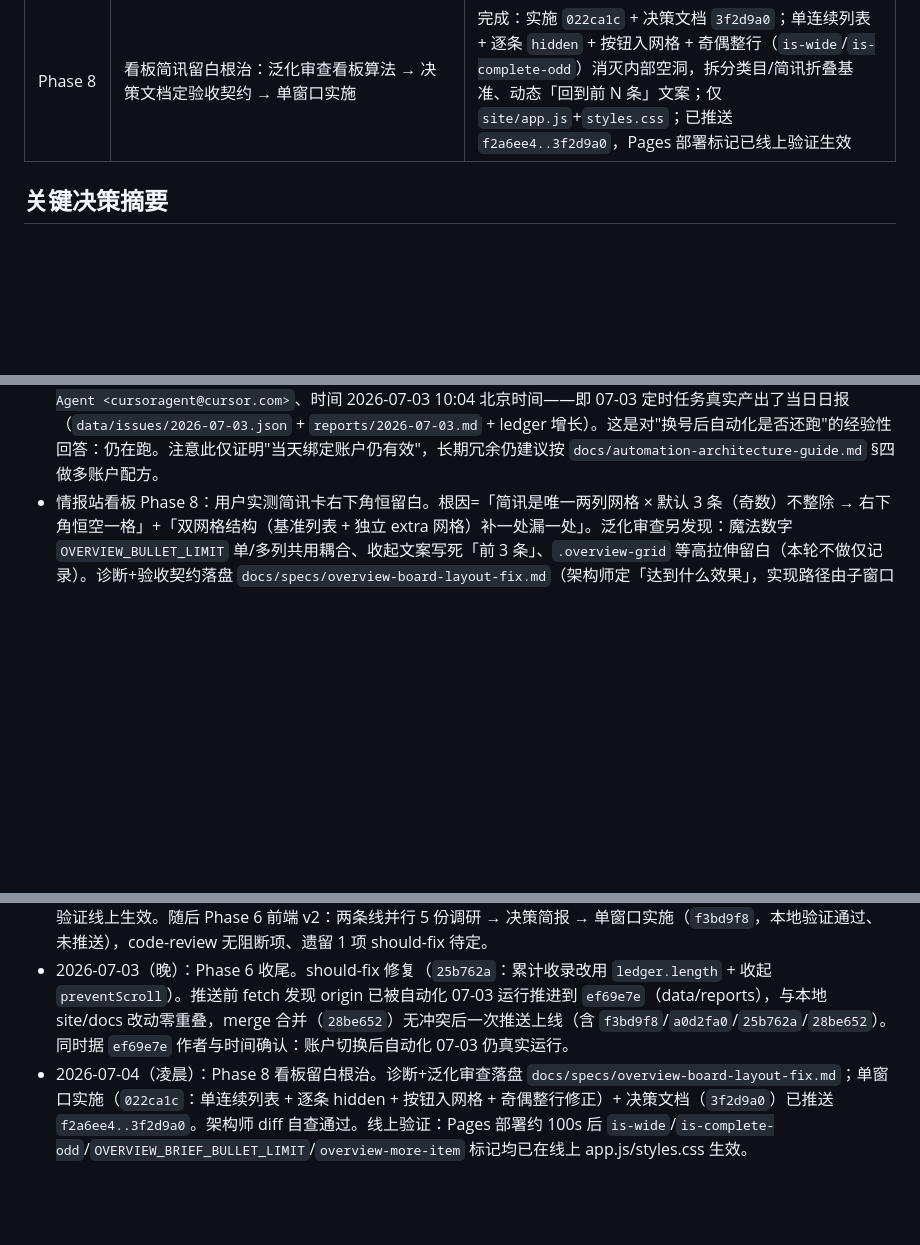
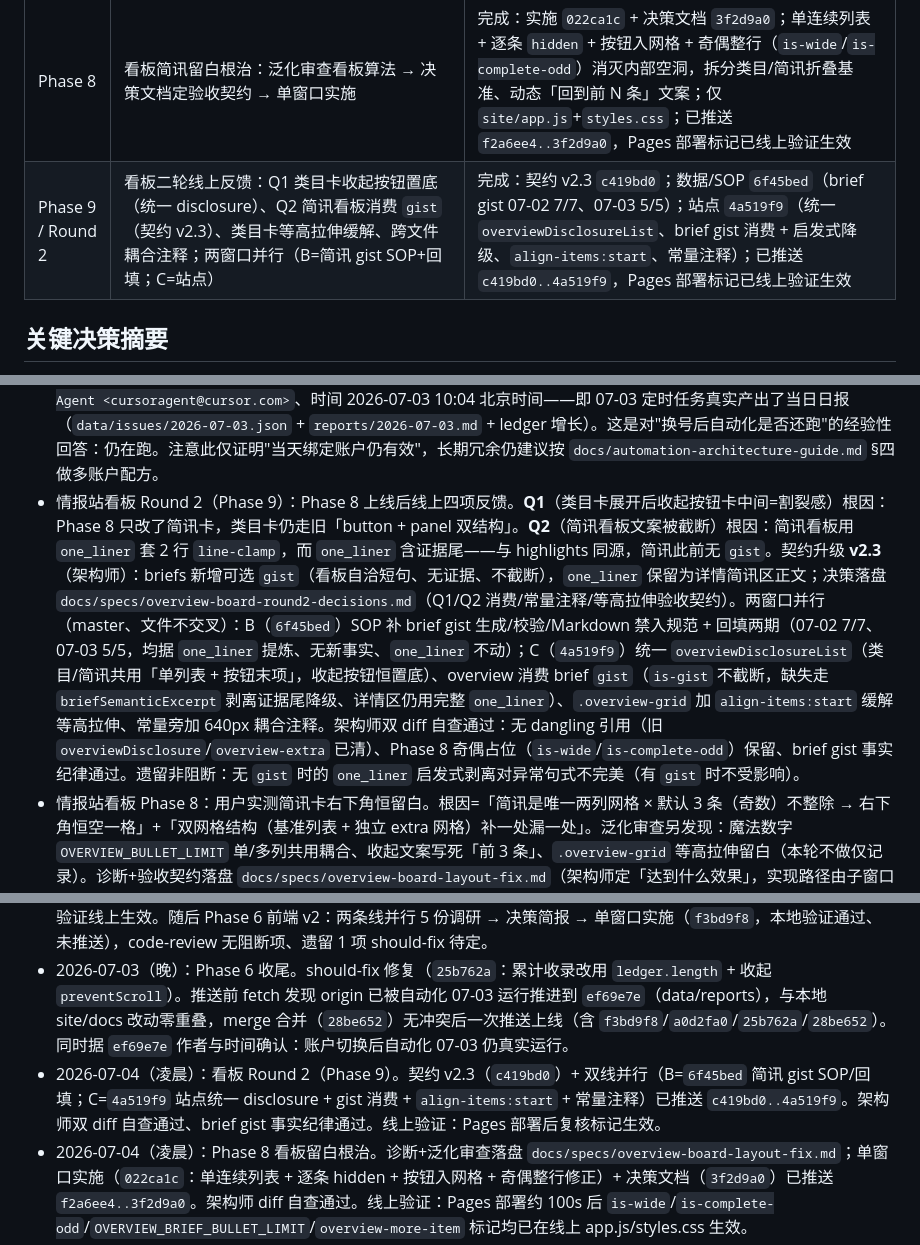
Before and after one commit to bobizhenkeai/star-skill-radar, a Markdown page: todolist.md, 3 parts joined by grey strips. GitHub-like rendering; blank space fills up the shorter version.

Commit message:
docs: record Round 2 board disclosure and brief gist
Co-authored-by: Cursor <cursoragent@cursor.com>

```diff
--- a/todolist.md
+++ b/todolist.md
@@ -15,6 +15,7 @@
 | Phase 6 | 情报站前端 v2：用户实测反馈（Q1 简讯展开不可逆 / Q2 头部统计块不协调 + "现代看板/高可读"方向）→ 两条线并行 5 份循证调研 → 架构师决策简报 → 单窗口实施 | 完成：v2 实施（`f3bd9f8`）+ code-review 无阻断 + should-fix 修复（`25b762a`：`累计收录` 改用 `ledger.length`、收起加 `preventScroll`）；与自动化 07-03 日报合并（`28be652`）后推送上线，Pages 部署已验证 |
 | Phase 7 | overview 概览一句话（契约 v2.2 `gist`）+ 资产总表 `#/catalog` 视图 + 分享元数据（OG/Twitter/favicon）：两窗口并行（B=SOP 补规范+回填 gist；C=站点消费 gist/catalog/OG）→ code-review should-fix 回收 → 一次推送上线 | 完成：契约 `e6b7261`；数据/SOP `2d49298`；站点 `91ba6dc`/`89aa8e6`/`030fc48`；微修复 `e4df3ec`；已推送 origin（`e6b7261..e4df3ec`）并线上验证（07-03 gist 5/5、ledger 13 项、OG/favicon 均 200 生效） |
 | Phase 8 | 看板简讯留白根治：泛化审查看板算法 → 决策文档定验收契约 → 单窗口实施 | 完成：实施 `022ca1c` + 决策文档 `3f2d9a0`；单连续列表 + 逐条 `hidden` + 按钮入网格 + 奇偶整行（`is-wide`/`is-complete-odd`）消灭内部空洞，拆分类目/简讯折叠基准、动态「回到前 N 条」文案；仅 `site/app.js`+`styles.css`；已推送 `f2a6ee4..3f2d9a0`，Pages 部署标记已线上验证生效 |
+| Phase 9 / Round 2 | 看板二轮线上反馈：Q1 类目卡收起按钮置底（统一 disclosure）、Q2 简讯看板消费 `gist`（契约 v2.3）、类目卡等高拉伸缓解、跨文件耦合注释；两窗口并行（B=简讯 gist SOP+回填；C=站点） | 完成：契约 v2.3 `c419bd0`；数据/SOP `6f45bed`（brief gist 07-02 7/7、07-03 5/5）；站点 `4a519f9`（统一 `overviewDisclosureList`、brief gist 消费 + 启发式降级、`align-items:start`、常量注释）；已推送 `c419bd0..4a519f9`，Pages 部署标记已线上验证生效 |
 
 ## 关键决策摘要
 
@@ -31,6 +32,7 @@
 - 用户反馈 Cursor 本地+云端账户已切换，自动化绑定账户与当前账户不一致。诊断结论：GitHub 侧（Actions、Pages、数据文件）经公开 API 直接核实健康；Cursor 云端 Automation 的账户归属**无法由 agent 侧工具验证**——`automate` 技能明确禁止从对话中查询/列出已有 Automation，隔离浏览器也没有用户的 Cursor 登录态。已请用户自行在 cursor.com/dashboard 核实，换号补救配方见 `docs/automation-recipe.md`（已有幂等保护兜底，重建不会导致重复出报）。
 - 情报站前端改版（Phase 5）：用户设计方向为"羊皮卷手写纸"暖色基调 + 摘要优先/证据默认折叠的渐进式披露。3 个 subagent 完成 Anthropic 品牌语言、渐进式披露 UX、暖色+中文排版三方向调研（落盘 `docs/research/frontend-redesign-*.md`），经用户确认保留原有墨绿主题色（`--accent` 不变）后单窗口直接实施：新增"今日摘要"看板（按 `type` 分类分组、点击跳转对应卡片）；`highlight-card` 拆分为核心态（项目介绍+为什么重要+怎么用，始终可见）与证据态（证据要点/竞品对比/来源链接/条目标识，`<details>` 默认折叠，触发文案含数量提示）；中性色系去除冷绿色偏（`--ink`/`--muted` 改为暖褐黑/暖灰，均重新验算 WCAG 对比度）；新增 7 类目专用低饱和配色；正文/UI 字体改为系统级中文字体优先（不接入 Google Fonts，避免境外字体 CDN 在中文移动端不可达的风险），大标题新增系统衬线字体做展示层。本地起静态服务器 + chrome-devtools MCP 直接验证：桌面/移动视口渲染正常，摘要看板跳转、证据折叠展开、类型/阶段筛选、归档导航均无回归，控制台无报错。
 - 账户切换后自动化仍正常（经验性确认）：origin 出现 `ef69e7e`「docs: add 2026-07-03 daily issue」，作者 `Cursor Agent <cursoragent@cursor.com>`、时间 2026-07-03 10:04 北京时间——即 07-03 定时任务真实产出了当日日报（`data/issues/2026-07-03.json` + `reports/2026-07-03.md` + ledger 增长）。这是对"换号后自动化是否还跑"的经验性回答：仍在跑。注意此仅证明"当天绑定账户仍有效"，长期冗余仍建议按 `docs/automation-architecture-guide.md` §四 做多账户配方。
+- 情报站看板 Round 2（Phase 9）：Phase 8 上线后线上四项反馈。**Q1**（类目卡展开后收起按钮卡中间=割裂感）根因：Phase 8 只改了简讯卡，类目卡仍走旧「button + panel 双结构」。**Q2**（简讯看板文案被截断）根因：简讯看板用 `one_liner` 套 2 行 `line-clamp`，而 `one_liner` 含证据尾——与 highlights 同源，简讯此前无 `gist`。契约升级 **v2.3**（架构师）：briefs 新增可选 `gist`（看板自洽短句、无证据、不截断），`one_liner` 保留为详情简讯区正文；决策落盘 `docs/specs/overview-board-round2-decisions.md`（Q1/Q2 消费/常量注释/等高拉伸验收契约）。两窗口并行（master、文件不交叉）：B（`6f45bed`）SOP 补 brief gist 生成/校验/Markdown 禁入规范 + 回填两期（07-02 7/7、07-03 5/5，均据 `one_liner` 提炼、无新事实、`one_liner` 不动）；C（`4a519f9`）统一 `overviewDisclosureList`（类目/简讯共用「单列表 + 按钮末项」，收起按钮恒置底）、overview 消费 brief `gist`（`is-gist` 不截断，缺失走 `briefSemanticExcerpt` 剥离证据尾降级、详情区仍用完整 `one_liner`）、`.overview-grid` 加 `align-items:start` 缓解等高拉伸、常量旁加 640px 耦合注释。架构师双 diff 自查通过：无 dangling 引用（旧 `overviewDisclosure`/`overview-extra` 已清）、Phase 8 奇偶占位（`is-wide`/`is-complete-odd`）保留、brief gist 事实纪律通过。遗留非阻断：无 `gist` 时的 `one_liner` 启发式剥离对异常句式不完美（有 `gist` 时不受影响）。
 - 情报站看板 Phase 8：用户实测简讯卡右下角恒留白。根因=「简讯是唯一两列网格 × 默认 3 条（奇数）不整除 → 右下角恒空一格」+「双网格结构（基准列表 + 独立 extra 网格）补一处漏一处」。泛化审查另发现：魔法数字 `OVERVIEW_BULLET_LIMIT` 单/多列共用耦合、收起文案写死「前 3 条」、`.overview-grid` 等高拉伸留白（本轮不做仅记录）。诊断+验收契约落盘 `docs/specs/overview-board-layout-fix.md`（架构师定「达到什么效果」，实现路径由子窗口自选）。单窗口实施（`022ca1c`）：拆 `OVERVIEW_CATEGORY_BULLET_LIMIT=3`/`OVERVIEW_BRIEF_BULLET_LIMIT=4`；简讯改**单连续 `<ul>` + 逐条 `hidden` 切换**、展开/收起按钮作为网格 `<li>`；按奇偶令落单元素（`is-wide` 按钮 / `is-complete-odd` 末条）`grid-column:1/-1` 占满整行，折叠/展开 × 桌面(≥640px 2 列)/移动(1 列) × 3/4/5/7 条均无内部空洞；动态「回到前 `baseCount` 条」。架构师自查通过（推演全部奇偶情形；确认整行修正与 2 列规则同处 `@media(min-width:640px)`，无断点错配）。遗留非阻断：`OVERVIEW_BRIEF_DESKTOP_COLUMNS=2` 与 CSS `repeat(2)` 跨文件奇偶耦合，建议常量旁加注释指向该断点。
 - 情报站前端 Phase 7：契约升级 **v2.2** 新增 `highlights.gist`（overview 专用自洽短句 18–42 字，缺失降级为对 `summary` 的语义提炼）+ `briefs.one_liner` 描述先行规范；站点消费 `gist`、新增 `#/catalog` 资产总表（读 `ledger.json`、类型筛选、安全外链）、补 OG/Twitter/favicon 分享元数据。两窗口并行（B=SOP 补 gist 生成/校验规范 + 回填 07-02/07-03 两期；C=站点实现）。code-review should-fix 已回收（微修复 `e4df3ec`：`normalizeGistString` 归一化脏 `gist`、gist 兜底移除 `recommendation` 回退只留 `summary`、`#/catalog` 状态栏不再以"日报"为主语标红）。全部推送并线上验证（app.js 含 `normalizeGistString`/catalog、index.html 含 OG/Twitter/#catalog/favicon、og-image.png+favicon.svg 均 200、07-03 highlight 5/5 带 gist、ledger 13 项）。
 - 情报站前端 v2（Phase 6）：用户实测反馈 Q1（简讯展开不可逆）/Q2（头部统计块不协调），并要求以"现代看板/日报/高可读第一性原理"为依据、启用多 subagent 两条线并行调研。架构师执行：Line A 主窗口 3 个 `deep-tech-researcher` subagent（看板一眼可读第一性原理 / 可逆渐进披露交互 / 头部 KPI 展示）+ Line B 子窗口 2 任务（高可读性排版+`ui-ux-pro-max` 工具落地 / 现代看板×羊皮纸美学融合含参考图）→ 5 份报告落盘 `docs/research/frontend-v2-*.md` → 架构师汇总裁决为 `docs/specs/frontend-v2-design-decisions.md`（关键裁决：① Q1 硬底线消灭单向展开，保留展开须为可逆 disclosure；② 不做同权三列/masonry，以"总览条+分组短列表+少量加权"为主；③ overview 独立 briefing copy 字段属数据契约变更，本轮不做）。单窗口实施（`f3bd9f8`）：hero grouped brief band 修 Q2（`最新日期` 主指标 `<time>`+nowrap、文案改「累计重点」）、`overviewMoreButton` 改常驻可逆 `button[aria-expanded][aria-controls]`+`panel[hidden]` 修 Q1、overview masthead+分组短列表+内联 SVG 类目图标、语义截断替代纯字符裁剪、16px 阅读基线+`--line-ui`/暖纸 token+reduced-motion。本地 headless Chrome（playwright-core 兜底）桌面/移动验证通过。code-review 无阻断项；遗留 should-fix：`累计重点` 文案与"仅累加已加载期"的计算不符（数据增多后会少算），拟改用 `state.ledger.length` 做真·累计收录。**尚未推送**，origin/master 仍 `a8446ae`。
@@ -41,5 +43,6 @@
 - 2026-07-02：Round 1 验收完成。SOP 线（49da9d5）自审通过，runbook 提交信息模板参数化修正（3a2923b）后并入 master；HTML 线经代码审查发现 3 项问题（跨年 W53 时区 bug / optional 加载吞错 / 无 JS 降级），窗口C 修复（f50b876）后合并（72aed00），冲突文件 2026-W27.json 保留真实数据，删除虚构示例 W28。合并后契约校验通过（5 highlights / 9 briefs / 5 ledger items）。
 - 2026-07-03：Phase 5 前端改版落库（`b03f329` 永久链接文档、`a8446ae` 摘要看板+渐进式披露）并推送，Pages 部署验证线上生效。随后 Phase 6 前端 v2：两条线并行 5 份调研 → 决策简报 → 单窗口实施（`f3bd9f8`，本地验证通过、未推送），code-review 无阻断项、遗留 1 项 should-fix 待定。
 - 2026-07-03（晚）：Phase 6 收尾。should-fix 修复（`25b762a`：累计收录改用 `ledger.length` + 收起 `preventScroll`）。推送前 fetch 发现 origin 已被自动化 07-03 运行推进到 `ef69e7e`（data/reports），与本地 site/docs 改动零重叠，merge 合并（`28be652`）无冲突后一次推送上线（含 `f3bd9f8`/`a0d2fa0`/`25b762a`/`28be652`）。同时据 `ef69e7e` 作者与时间确认：账户切换后自动化 07-03 仍真实运行。
+- 2026-07-04（凌晨）：看板 Round 2（Phase 9）。契约 v2.3（`c419bd0`）+ 双线并行（B=`6f45bed` 简讯 gist SOP/回填；C=`4a519f9` 站点统一 disclosure + gist 消费 + `align-items:start` + 常量注释）已推送 `c419bd0..4a519f9`。架构师双 diff 自查通过、brief gist 事实纪律通过。线上验证：Pages 部署后复核标记生效。
 - 2026-07-04（凌晨）：Phase 8 看板留白根治。诊断+泛化审查落盘 `docs/specs/overview-board-layout-fix.md`；单窗口实施（`022ca1c`：单连续列表 + 逐条 hidden + 按钮入网格 + 奇偶整行修正）+ 决策文档（`3f2d9a0`）已推送 `f2a6ee4..3f2d9a0`。架构师 diff 自查通过。线上验证：Pages 部署约 100s 后 `is-wide`/`is-complete-odd`/`OVERVIEW_BRIEF_BULLET_LIMIT`/`overview-more-item` 标记均已在线上 app.js/styles.css 生效。
 - 2026-07-04（凌晨）：Phase 7 收尾。回收站点 should-fix 微修复（`e4df3ec`：`gist` 类型守卫 + 兜底仅 `summary` + `#/catalog` 状态栏），子窗口本地四条兜底路径 + `node --check` 均通过。推前 `fetch` 确认 origin 未被自动化推进（07-04 10:00 未到、`0/4`），一次推送 `e6b7261..e4df3ec`（含 `2d49298`/`91ba6dc`/`89aa8e6`/`030fc48`/`e4df3ec`）。线上验证全通过（见 Phase 7 决策摘要）。踩坑：PowerShell 下 git commit 用 bash heredoc 会 ParserError，已记入 AGENTS.md。
```
